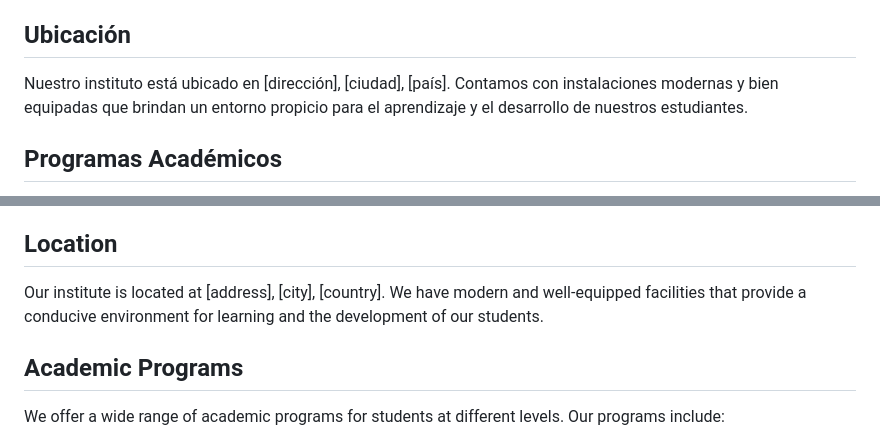
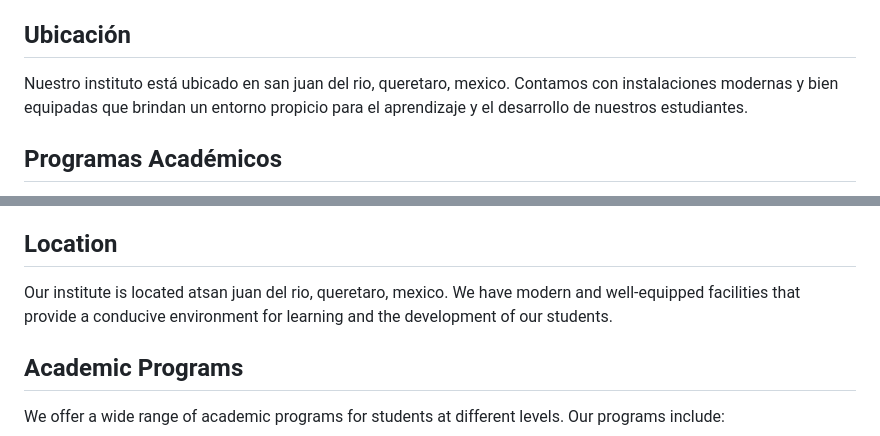
Before and after one commit to ErickGio28/Instituto-Santiago, a Markdown page: README.md, 2 parts joined by grey strips. Rendered like a GitHub page.

Commit message:
agregar direccion

```diff
--- a/README.md
+++ b/README.md
@@ -5,7 +5,7 @@ Este es el archivo README para el repositorio del Instituto Santiago. El reposit
 
 ## Ubicación
 
-Nuestro instituto está ubicado en [dirección], [ciudad], [país]. Contamos con instalaciones modernas y bien equipadas que brindan un entorno propicio para el aprendizaje y el desarrollo de nuestros estudiantes.
+Nuestro instituto está ubicado en san juan del rio, queretaro, mexico. Contamos con instalaciones modernas y bien equipadas que brindan un entorno propicio para el aprendizaje y el desarrollo de nuestros estudiantes.
 
 ## Programas Académicos
 
@@ -31,7 +31,7 @@ This is the README file for the Instituto Santiago repository. The repository co
 
 ## Location
 
-Our institute is located at [address], [city], [country]. We have modern and well-equipped facilities that provide a conducive environment for learning and the development of our students.
+Our institute is located atsan juan del rio, queretaro, mexico. We have modern and well-equipped facilities that provide a conducive environment for learning and the development of our students.
 
 ## Academic Programs
 
```
